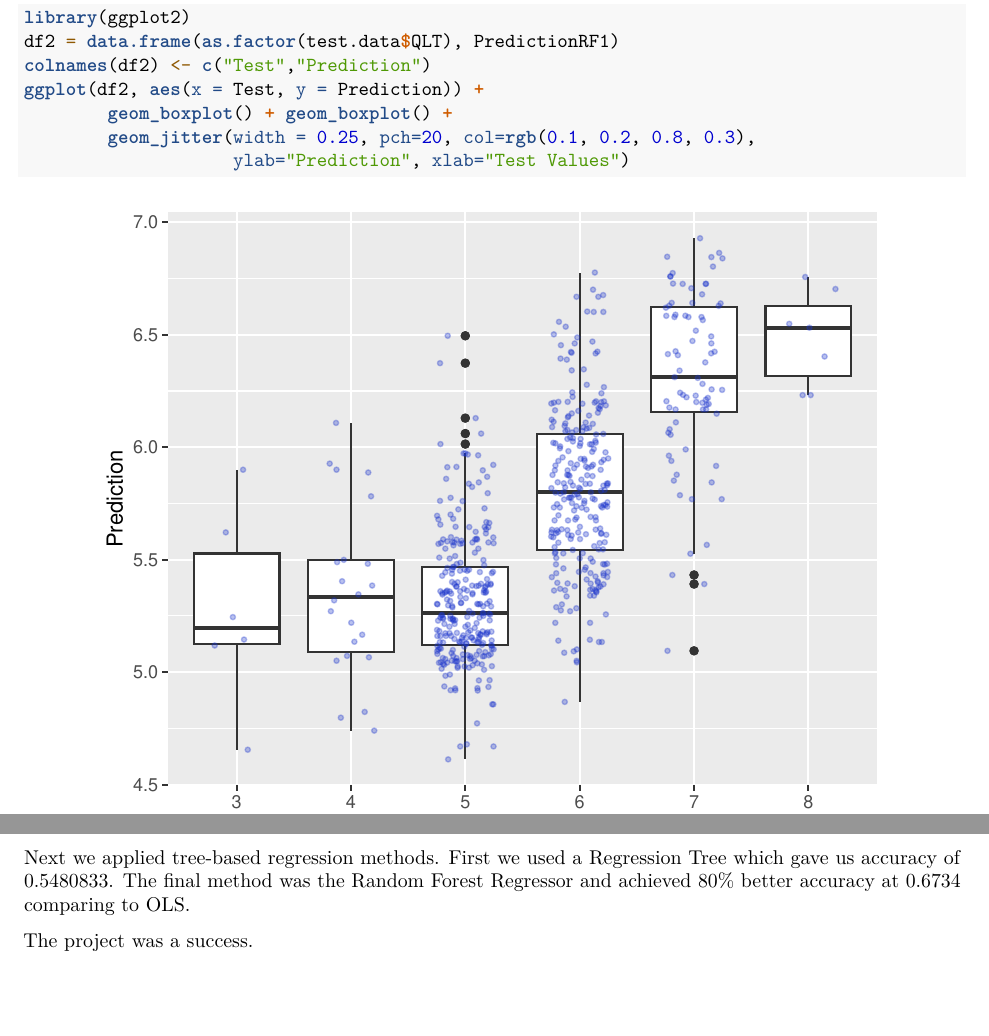
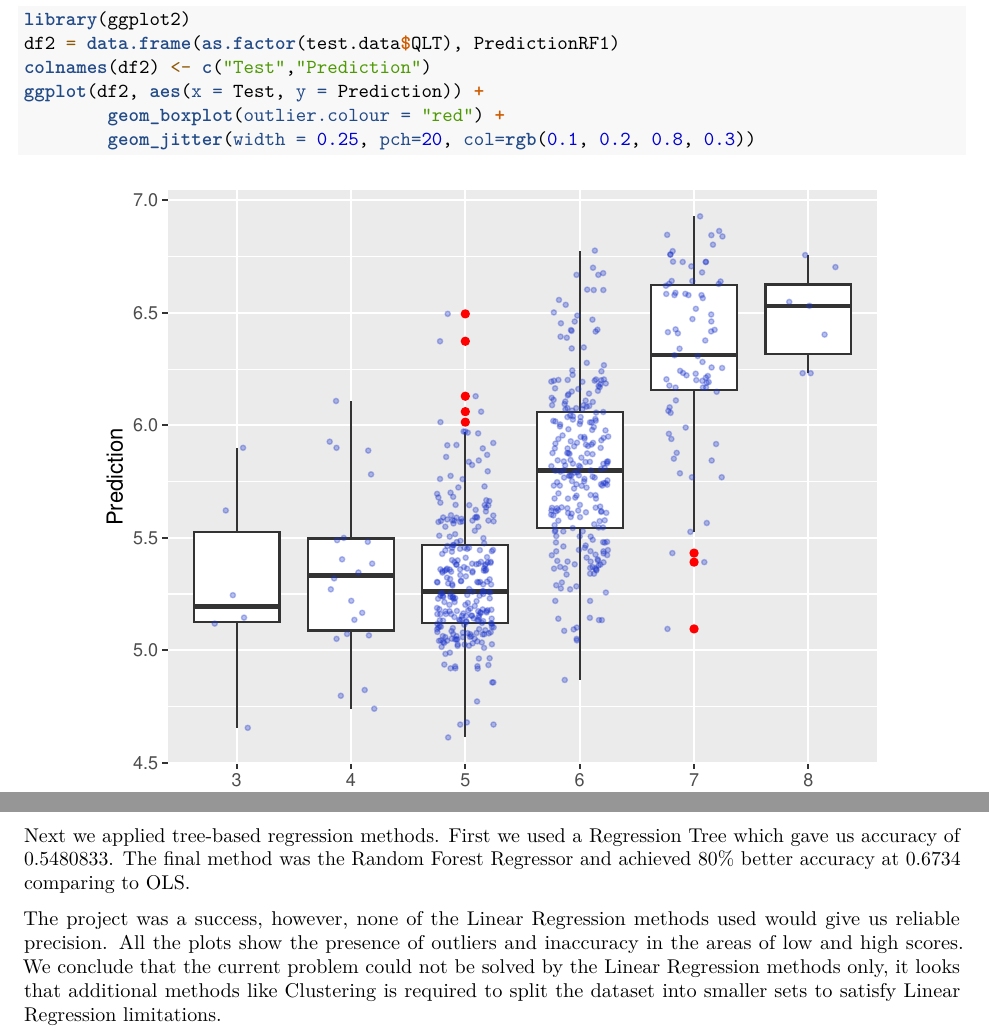
Before and after one commit to ivbsoftware/scda1010-lab2, an R Markdown document (docs/R_Journal/scda1010-lab2/scda1010-lab2.Rmd): two parts of pages 24 and 26 of 27, joined at a grey line, cut so that both start at the same text, the shorter picture padded with empty space. Rendered offline with R 4.5, knitr and Pandoc, then LaTeX, with nearby package versions; drawn as R Markdown's standard PDF in place of the format the file asks for; some code elsewhere in the file could not run offline.

Commit message:
More polishing

````diff
--- a/docs/R_Journal/scda1010-lab2/scda1010-lab2.Rmd
+++ b/docs/R_Journal/scda1010-lab2/scda1010-lab2.Rmd
@@ -398,9 +398,8 @@ library(ggplot2)
 df2 = data.frame(as.factor(test.data$QLT), PredictionRF1)
 colnames(df2) <- c("Test","Prediction")
 ggplot(df2, aes(x = Test, y = Prediction)) +
-        geom_boxplot() + geom_boxplot() +
-        geom_jitter(width = 0.25, pch=20, col=rgb(0.1, 0.2, 0.8, 0.3),
-                    ylab="Prediction", xlab="Test Values")
+        geom_boxplot(outlier.colour = "red") +
+        geom_jitter(width = 0.25, pch=20, col=rgb(0.1, 0.2, 0.8, 0.3))
 ```
 
 ```{r qq_rf_rw, fig.width=5.5, fig.align="center", message=FALSE, warning=FALSE, paged.print=FALSE, fig.cap="Random Forest Prediction QQ Plot"}
@@ -416,7 +415,7 @@ First we applied the Linear Regression OLS method and through several steps of c
 
 Next we  applied tree-based regression methods. First we used a Regression Tree which gave us accuracy of 0.5480833. The final method was the Random Forest Regressor and achieved 80% better accuracy at 0.6734 comparing  to OLS.
 
-The project was a success.
+The project was a success, however, none of the Linear Regression methods used would give us reliable precision. All the plots show the presence of outliers and inaccuracy in the areas of low and high scores. We conclude that the current problem could not be solved by the Linear Regression methods only, it looks that additional methods like Clustering is required to split the dataset into smaller sets to satisfy Linear Regression limitations.
 
 \bibliography{RJreferences}
 
````
